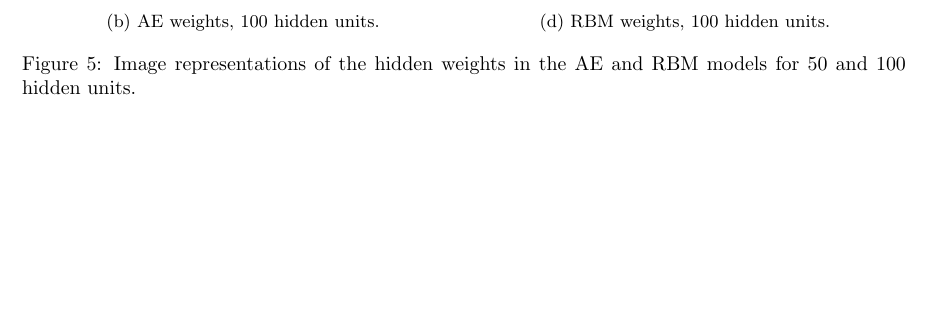
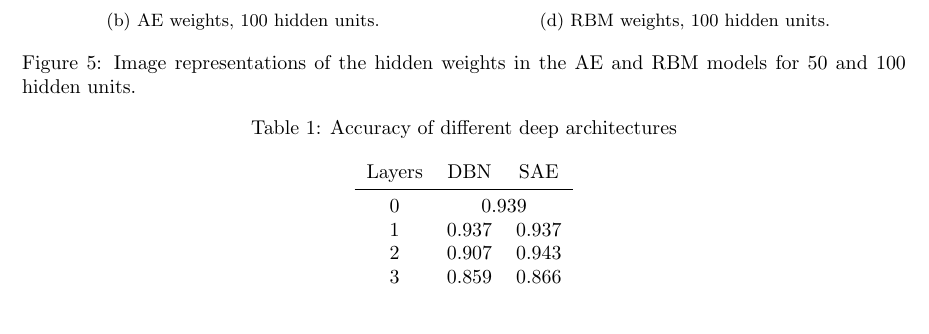
Before and after one commit to gabcar/annda-lab4, a LaTeX document (report/dd2437-annda-lab4.tex): part of page 3 of 4, cut so that both start at the same text, the shorter picture padded with empty space. Compiled offline with pdfLaTeX.

Commit message:
Added accuracy results to report

```diff
--- a/report/dd2437-annda-lab4.tex
+++ b/report/dd2437-annda-lab4.tex
@@ -4,6 +4,7 @@
 \usepackage{mathtools}
 \usepackage{graphicx}
 \usepackage{subcaption}
+\usepackage{booktabs}
 \usepackage[hidelinks]{hyperref}
 \usepackage{cleveref}
 \usepackage{tikz}
@@ -252,6 +253,18 @@ instead of something that resembles white noise.
 
 \section{Deep architectures}
 
+\begin{table}[!ht]
+  \centering
+  \caption{Accuracy of different deep architectures}
+  \begin{tabular}{ccc}
+    Layers & DBN & SAE \\ \midrule
+    0 & \multicolumn{2}{c}{0.939} \\
+    1 & 0.937 & 0.937 \\
+    2 & 0.907 & 0.943 \\
+    3 & 0.859 & 0.866
+  \end{tabular}
+\end{table}
+
 \begin{figure}[!ht]
   \centering
   \begin{subfigure}[t]{0.47\textwidth}
```
Also changed, not shown: report/dd2437-annda-lab4.pdf.
